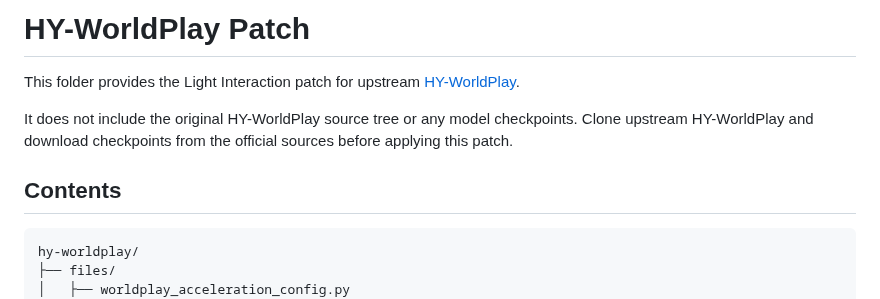
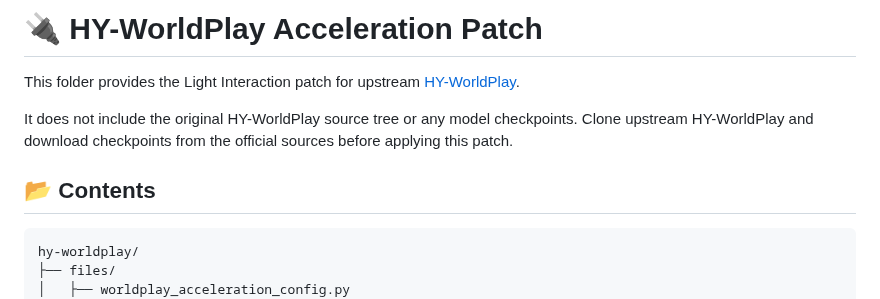
Before and after one commit to 2843721358l-del/Light-Interaction-Project, a Markdown page: hy-worldplay/README.md, the part around one of its changes. Drawn GitHub-style.

````diff
--- a/hy-worldplay/README.md
+++ b/hy-worldplay/README.md
@@ -1,10 +1,10 @@
-# HY-WorldPlay Patch
+# 🔌 HY-WorldPlay Acceleration Patch
 
 This folder provides the Light Interaction patch for upstream [HY-WorldPlay](https://github.com/Tencent-Hunyuan/HY-WorldPlay).
 
 It does not include the original HY-WorldPlay source tree or any model checkpoints. Clone upstream HY-WorldPlay and download checkpoints from the official sources before applying this patch.
 
-## Contents
+## 📂 Contents
 
 ```text
 hy-worldplay/
````
Also changed, not shown: other parts of hy-worldplay/README.md (+7 -7 lines), README.md (+54 -22 lines), evaluation/README.md (+7 -7 lines).
